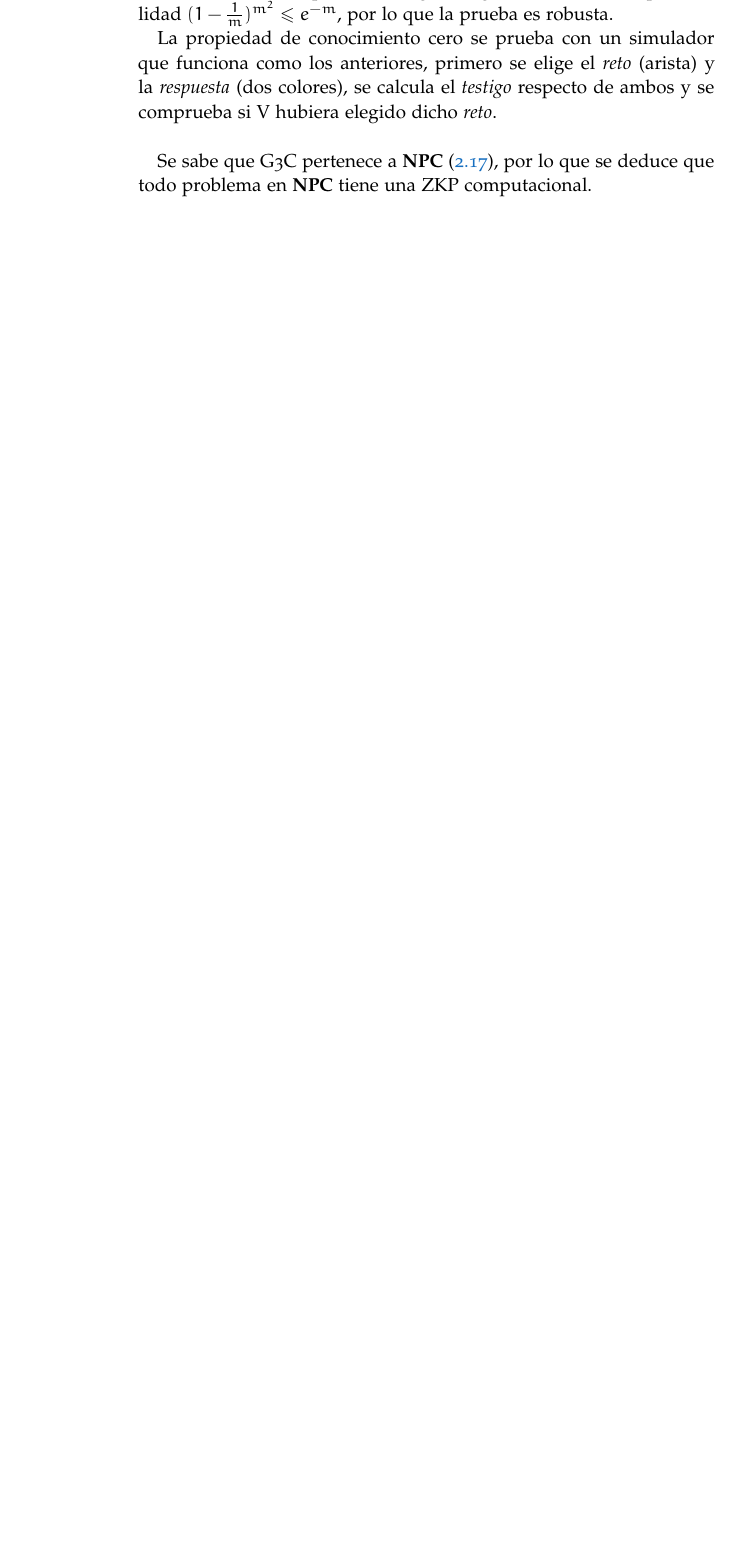
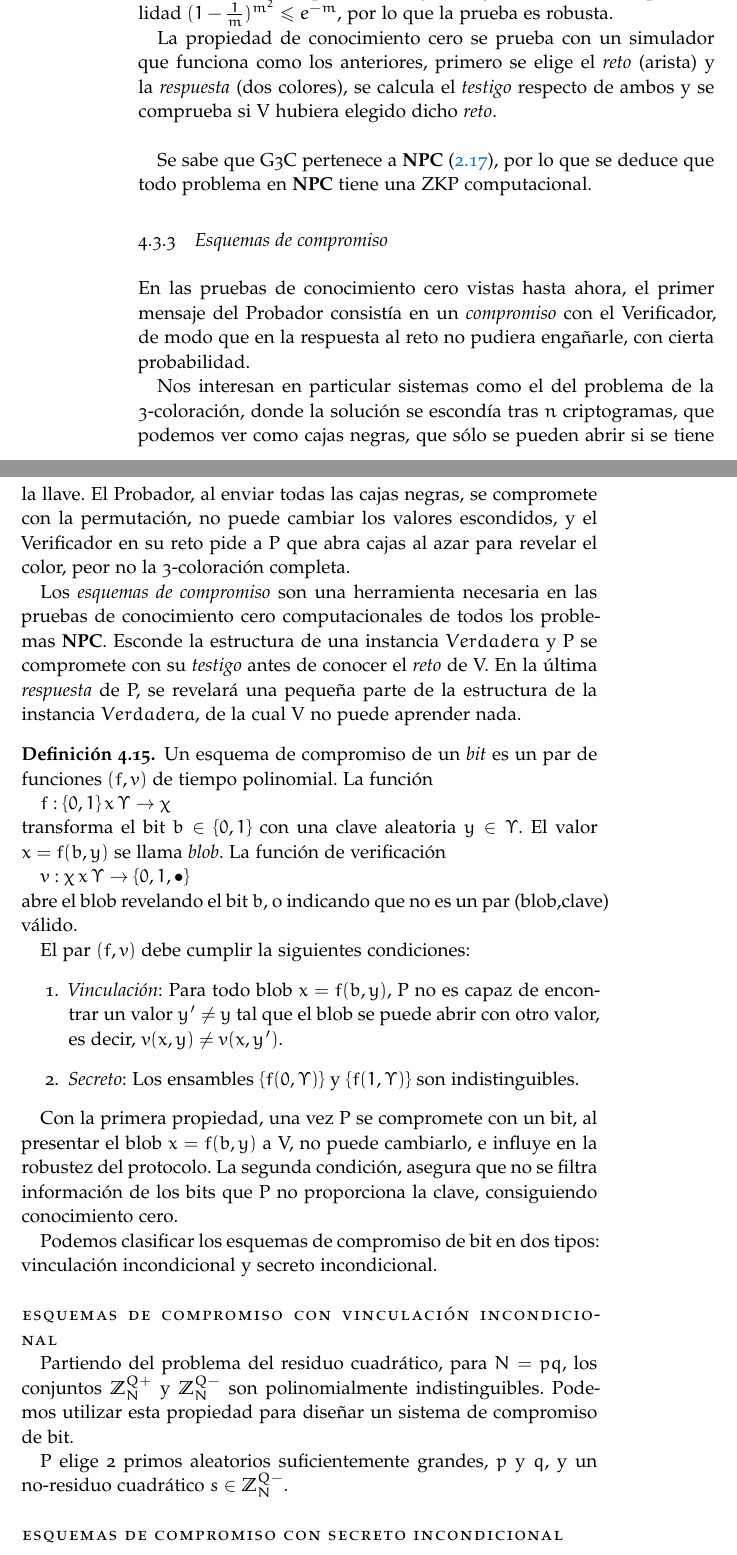
Before and after one commit to jlcs-es/implementacionesTFGmates, a LaTeX thesis (Doc/ClassicThesis.tex, which reads Doc/Chapters/ZKP.tex): part of page 44 of 57 before the commit and two parts of pages 44 and 45 of 59 after it, the two joined at a grey line, cut so that both start at the same text, the shorter picture padded with empty space. Compiled offline with pdfLaTeX; a missing font is replaced by an installed copy or a similar font.

Commit message:
comp zkp

```diff
--- a/Doc/Chapters/ZKP.tex
+++ b/Doc/Chapters/ZKP.tex
@@ -859,3 +859,51 @@ La propiedad de conocimiento cero se prueba con un simulador que funciona como l
 \hfil
 
 Se sabe que G3C pertenece a \textbf{NPC} (\ref{redNPC:theo}), por lo que se deduce que todo problema en \textbf{NPC} tiene una ZKP computacional.
+
+
+\subsection{Esquemas de compromiso}
+
+En las pruebas de conocimiento cero vistas hasta ahora, el primer mensaje del Probador consistía en un \textit{compromiso} con el Verificador, de modo que en la respuesta al reto no pudiera engañarle, con cierta probabilidad.
+
+Nos interesan en particular sistemas como el del problema de la 3-coloración, donde la solución se escondía tras $n$ criptogramas, que podemos ver como cajas negras, que sólo se pueden abrir si se tiene la llave. El Probador, al enviar todas las cajas negras, se compromete con la permutación, no puede cambiar los valores escondidos, y el Verificador en su reto pide a P que abra cajas al azar para revelar el color, peor no la 3-coloración completa.
+
+Los \textit{esquemas de compromiso} son una herramienta necesaria en las pruebas de conocimiento cero computacionales de todos los problemas \textbf{NPC}. Esconde la estructura de una instancia $Verdadera$ y P se compromete con su \textit{testigo} antes de conocer el \textit{reto} de V. En la última \textit{respuesta} de P, se revelará una pequeña parte de la estructura de la instancia $Verdadera$, de la cual V no puede aprender nada.
+
+\begin{definition}
+	Un esquema de compromiso de un \textit{bit} es un par de funciones $(f,v)$ de tiempo polinomial. La función
+
+	$
+	f:\{0,1\}\, x\, \Upsilon \to \chi
+	$
+	\\transforma el bit $b\in \{0,1\}$ con una clave aleatoria $y\in \Upsilon$. El valor $x=f(b,y)$ se llama \textit{blob}. La función de verificación
+
+	$
+	v:\chi \, x \, \Upsilon \to \{0,1,\bullet\}
+	$
+	\\abre el blob revelando el bit $b$, o indicando que no es un par (blob,clave) válido.
+
+	El par $(f,v)$ debe cumplir la siguientes condiciones:
+	\begin{enumerate}
+		\item \textit{Vinculación}: Para todo blob $x=f(b,y)$, P no es capaz de encontrar un valor $y' \neq y$ tal que el blob se puede abrir con otro valor, es decir, $v(x,y) \neq v(x,y')$.
+
+		\item \textit{Secreto}: Los ensambles $\{f(0,\Upsilon)\}$ y $\{f(1,\Upsilon)\}$ son indistinguibles.
+	\end{enumerate}
+
+\end{definition}
+
+
+Con la primera propiedad, una vez P se compromete con un bit, al presentar el blob  $x=f(b,y)$ a V, no puede cambiarlo, e influye en la robustez del protocolo. La segunda condición, asegura que no se filtra información de los bits que P no proporciona la clave, consiguiendo conocimiento cero.
+
+Podemos clasificar los esquemas de compromiso de bit en dos tipos: vinculación incondicional y secreto incondicional.
+
+
+\paragraph{Esquemas de compromiso con vinculación incondicional}
+\hfil
+
+Partiendo del problema del residuo cuadrático, para $N=pq$, los conjuntos $\mathbb{Z}_N^{Q+}$ y $\mathbb{Z}_N^{Q-}$ son polinomialmente indistinguibles. Podemos utilizar esta propiedad para diseñar un sistema de compromiso de bit.
+
+P elige 2 primos aleatorios suficientemente grandes, $p$ y $q$, y un no-residuo cuadrático $s\in \mathbb{Z}_N^{Q-}$.
+
+
+\paragraph{Esquemas de compromiso con secreto incondicional}
+\hfil
```
Also changed, not shown: Doc/ClassicThesis.pdf, Doc/Chapters/ZKP.tex (6 more changed lines).
